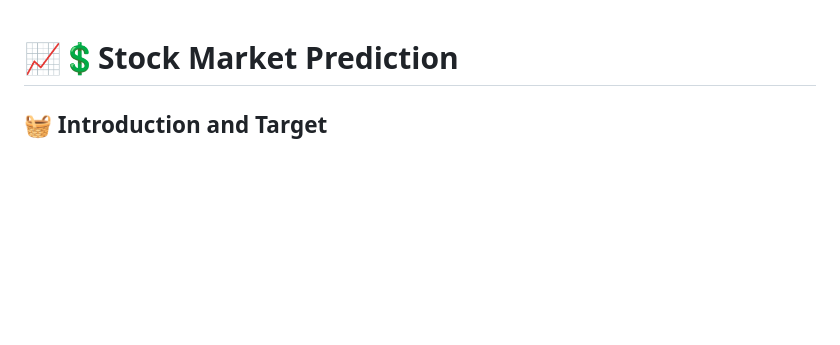
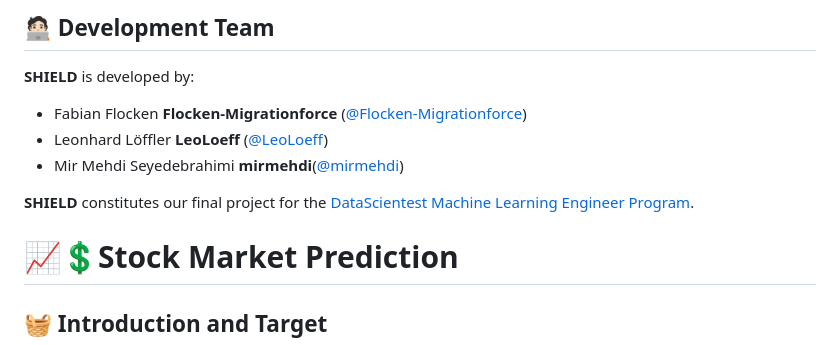
Before and after one commit to Flocken-Migrationforce/JUL24_BMLOps_Stock_market, a Markdown page: README.md, the part around the change. GitHub-like rendering; blank space fills up the shorter version.

```diff
--- a/README.md
+++ b/README.md
@@ -1,3 +1,16 @@
+## 🧑🏻‍💻 Development Team
+
+**SHIELD** is developed by:
+
+- Fabian Flocken **Flocken-Migrationforce** ([@Flocken-Migrationforce](https://github.com/Flocken-Migrationforce))
+- Leonhard Löffler **LeoLoeff** ([@LeoLoeff](https://github.com/LeoLoeff))
+- Mir Mehdi Seyedebrahimi **mirmehdi**([@mirmehdi](https://github.com/mirmehdi))
+
+
+**SHIELD** constitutes our final project for the [DataScientest Machine Learning Engineer Program](https://datascientest.com/en/machine-learning-engineer-course).
+
+
+
 # 📈💲Stock Market Prediction
 
 ## 🧺 Introduction and Target
```
